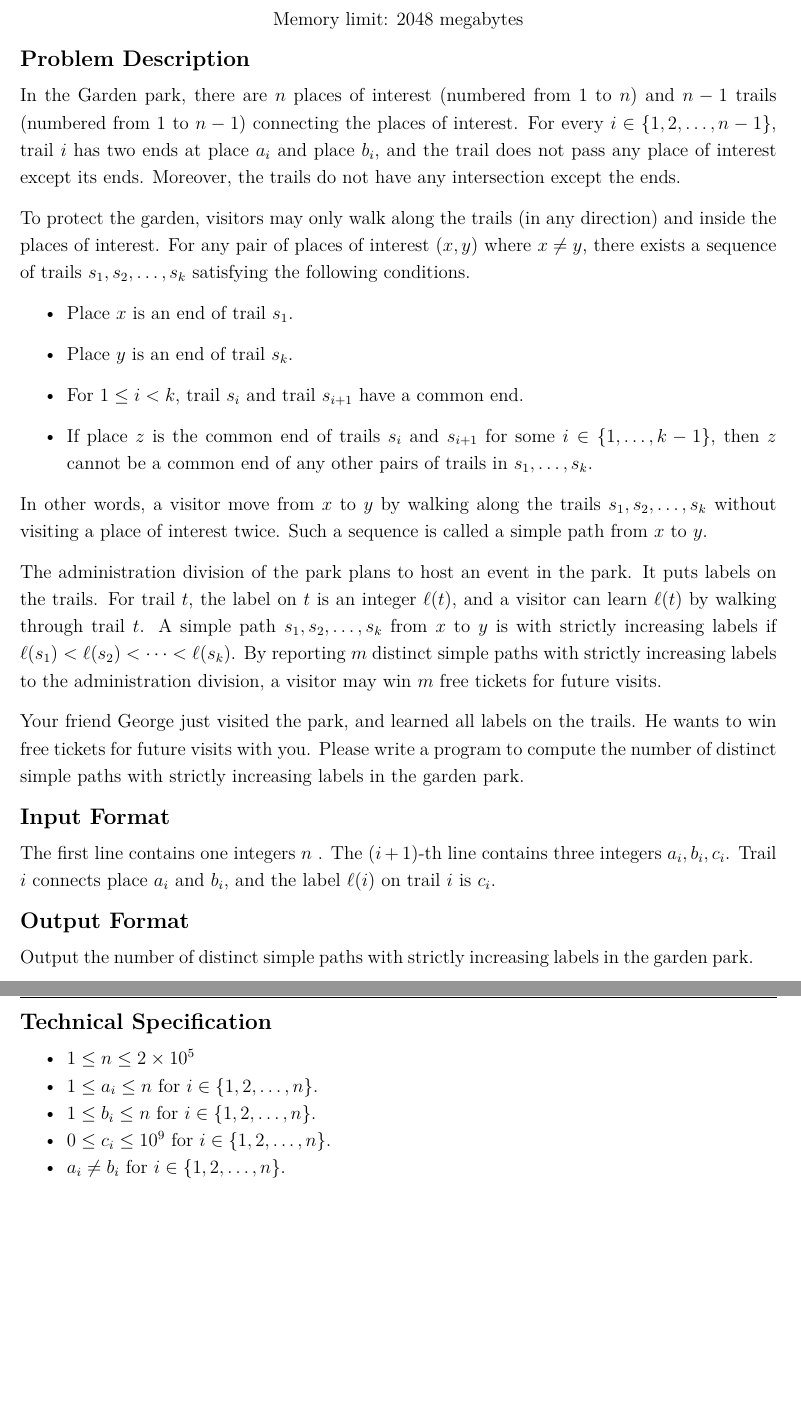
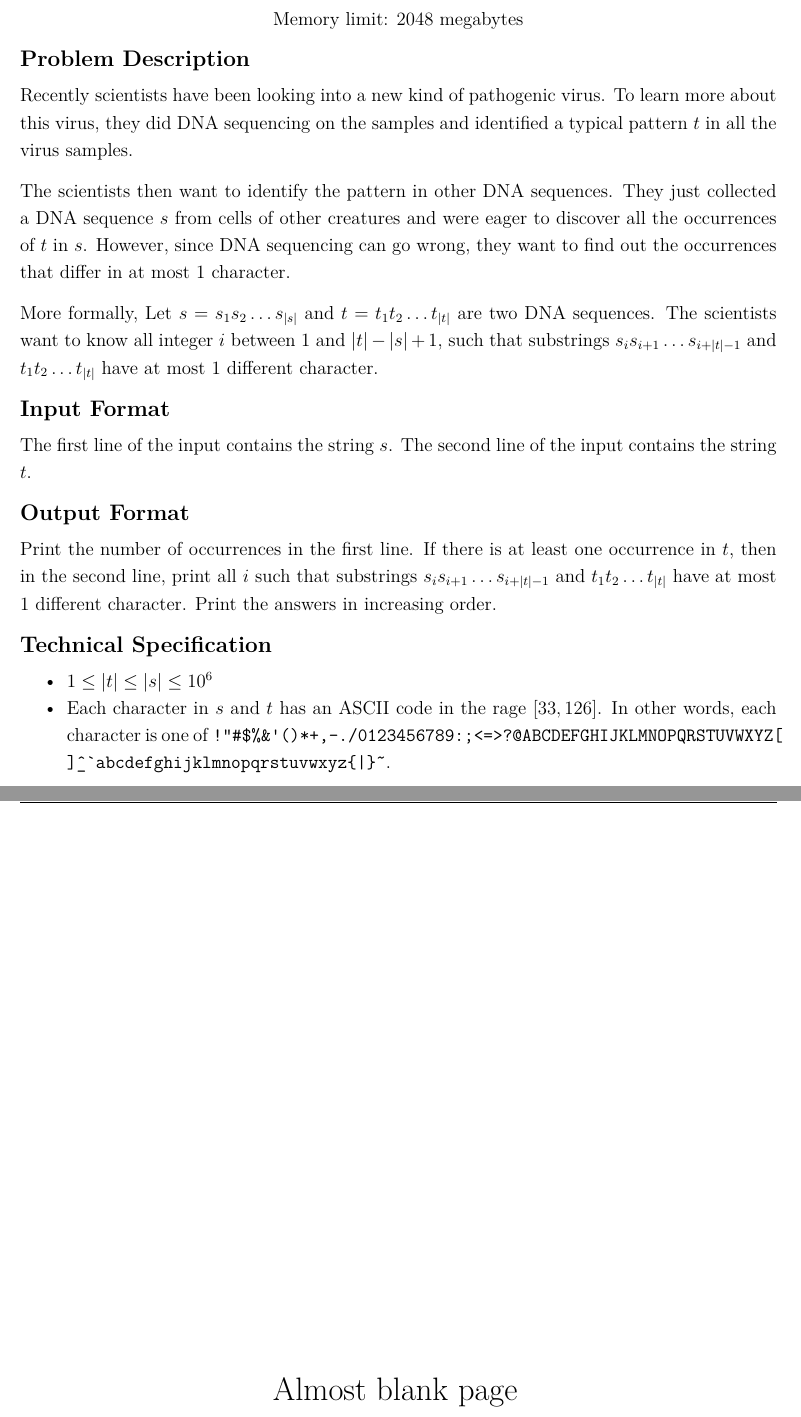
Before and after one commit to NYCU-PCCA/Winter-Camp-Contest-2023, a LaTeX document (tex/main.tex, which reads tex/G/input.tex, tex/G/output.tex, tex/G/spec.tex): two parts of pages 13 and 14 of 27, joined at a grey line, cut so that both start at the same text, the shorter picture padded with empty space. Compiled offline with XeLaTeX.

Commit message:
G statement

```diff
--- a/tex/G/input.tex
+++ b/tex/G/input.tex
@@ -1,5 +1,2 @@
-The first line contains one integers $n$ .
-The $(i + 1)$-th line contains three integers
-$a_{i}, b_{i}, c_{i}$.
-Trail $i$ connects place $a_i$ and $b_i$, and the label $\ell(i)$ on trail $i$
-is $c_i$.
+The first line of the input contains the string $s$.
+The second line of the input contains the string $t$.
--- a/tex/G/output.tex
+++ b/tex/G/output.tex
@@ -1,2 +1,3 @@
-Output the number of distinct simple paths with strictly increasing labels
-in the garden park.
+Print the number of occurrences in the first line.
+If there is at least one occurrence in $t$, then in the second line, print all $i$ such that substrings $s_is_{i+1}\ldots s_{i+|t|-1}$ and $t_1t_2\ldots t_{|t|}$ have at most $1$ different character.
+Print the answers in increasing order.
--- a/tex/G/spec.tex
+++ b/tex/G/spec.tex
@@ -1,8 +1,5 @@
 \begin{itemize}
 \tightlist
-\item $1 \le n \le 2\times 10^5$
-\item $1\le a_i\le n$ for $i\in \{1,2,\dots,n\}$.
-\item $1\le b_i\le n$ for $i\in \{1,2,\dots,n\}$.
-\item $0\le c_i\le 10^9$ for $i\in \{1,2,\dots,n\}$.
-\item $a_i\neq b_i$ for $i\in \{1,2,\dots,n\}$.
+\item $1 \leq |t| \leq |s| \leq 10^6$
+\item Each character in $s$ and $t$ has an ASCII code in the rage $[33, 126]$. In other words, each character is one of \texttt{!"\#\$\%\&'()*+,-./0123456789:;<=>?@ABCDEFGHIJKLMNOPQRSTUVWXYZ[\\]}\texttt{\^\_ \`}\texttt{abcdefghijklmnopqrstuvwxyz\{|\}}\texttt{ \~}.
 \end{itemize}
--- a/tex/G/statement.tex
+++ b/tex/G/statement.tex
@@ -1,39 +1,9 @@
-In the Garden park, there are $n$ places of interest (numbered from $1$ to $n$)
-and $n-1$ trails (numbered from 1 to $n-1$) connecting the places of interest.
-For every $i\in\{1,2,\dots,n-1\}$, trail $i$ has two ends at place $a_i$ and
-place $b_i$, and the trail does not pass any place of interest except its ends.
-Moreover, the trails do not have any intersection except the ends.
+Recently scientists have been looking into a new kind of pathogenic virus.
+To learn more about this virus, they did DNA sequencing on the samples and identified a typical pattern $t$ in all the virus samples.
 
-To protect the garden, visitors may only walk along the trails
-(in any direction)
-and inside the places of interest. For any pair of places
-of interest $(x, y)$ where $x\neq y$,
-there exists a sequence of trails $s_1,s_2,\dots,s_k$
-satisfying the following conditions.
-\begin{itemize}
-\item Place $x$ is an end of trail $s_1$.
-\item Place $y$ is an end of trail $s_k$.
-\item For $1\le i < k$, trail $s_i$ and trail $s_{i+1}$ have a common end.
-\item If place $z$ is the common end of trails $s_i$ and $s_{i+1}$ for some
-$i\in\{1,\dots,k-1\}$, then $z$ cannot be a common end of any other pairs of
-trails in $s_1,\dots,s_k$.
-\end{itemize}
-In other words, a visitor move from $x$ to $y$ by walking along the trails
-$s_1,s_2,\dots,s_k$ without visiting a place of interest twice.
-Such a sequence is called a simple path from $x$ to $y$.
+The scientists then want to identify the pattern in other DNA sequences.
+They just collected a DNA sequence $s$ from cells of other creatures and were eager to discover all the occurrences of $t$ in $s$.
+However, since DNA sequencing can go wrong, they want to find out the occurrences that differ in at most $1$ character.
 
-The administration division of the park plans to host an event in the park.
-It puts labels on the trails. For trail $t$, the label on $t$ is an
-integer $\ell(t)$, and a visitor can learn $\ell(t)$ by walking through
-trail $t$.
-A simple path $s_1,s_2,\dots,s_k$ from $x$ to $y$ is
-with strictly increasing labels if $\ell(s_1)<\ell(s_2)<\cdots<\ell(s_k)$.
-By reporting $m$ distinct simple paths with
-strictly increasing labels to the administration division,
-a visitor may win $m$ free tickets for future visits.
-
-Your friend George just visited the park, and learned all labels on the trails.
-He wants to win free tickets for future visits with you.
-Please write a program to compute the number of distinct simple paths
-with strictly increasing labels in
-the garden park.
+More formally, Let $s=s_1s_2\ldots s_{|s|}$ and $t = t_1t_2\ldots t_{|t|}$ are two DNA sequences.
+The scientists want to know all integer $i$ between $1$ and $|t|-|s|+1$, such that substrings $s_is_{i+1}\ldots s_{i+|t|-1}$ and $t_1t_2\ldots t_{|t|}$ have at most $1$ different character.
```
